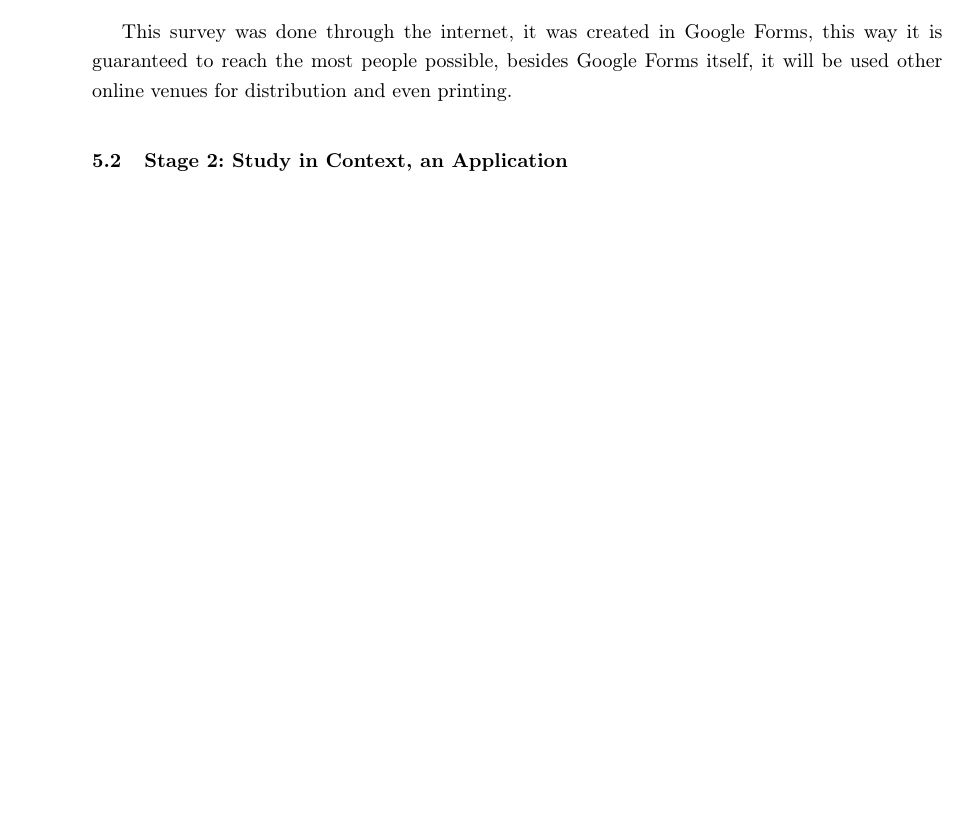
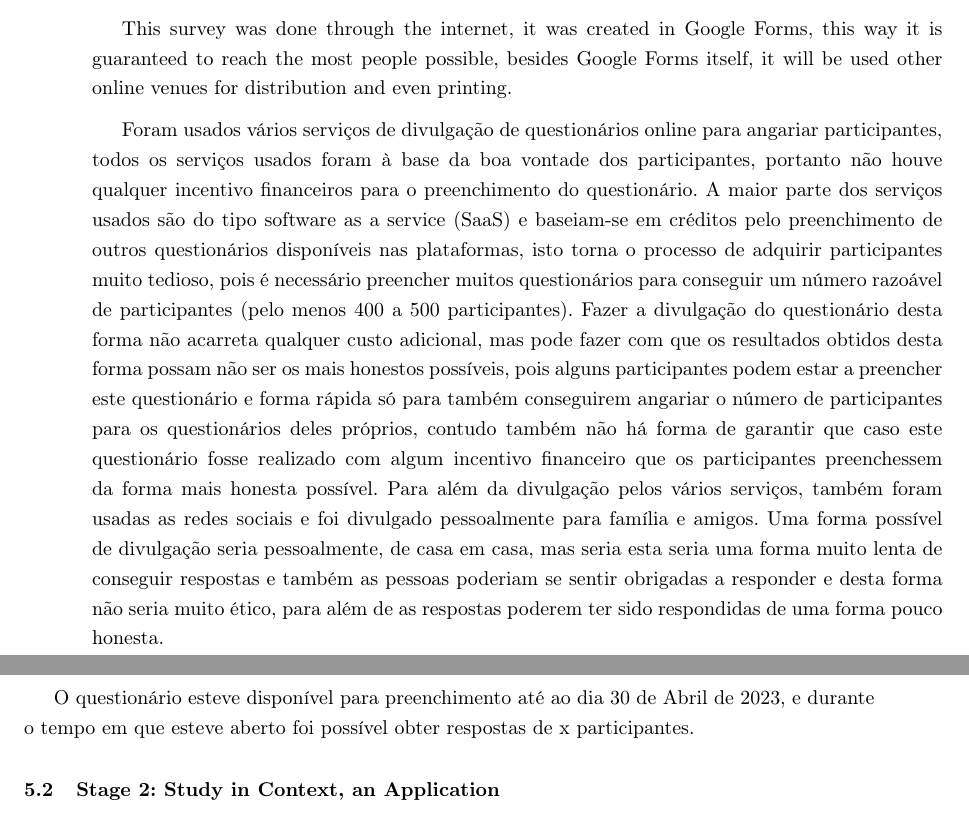
Before and after one commit to nelson-vieira/masters-thesis, a LaTeX thesis (masters-thesis/thesis/thesis.tex, which reads masters-thesis/thesis/chapters/5_chapter.tex): part of page 21 of 31 before the commit and two parts of pages 21 and 22 of 31 after it, the two joined at a grey line, cut so that both start at the same text, the shorter picture padded with empty space. Compiled offline with pdfLaTeX.

Commit message:
Updated thesis in survey section on methodology
Signed-off-by: Nelson Vieira <nelson0.vieira@gmail.com>

```diff
--- a/masters-thesis/thesis/chapters/5_chapter.tex
+++ b/masters-thesis/thesis/chapters/5_chapter.tex
@@ -144,6 +144,34 @@ this way it is guaranteed to reach the most people possible, besides Google
 Forms itself, it will be used other online venues for distribution and even
 printing.
 
+Foram usados vários serviços de divulgação de questionários online
+para angariar participantes, todos os serviços usados foram à base
+da boa vontade dos participantes, portanto não houve qualquer incentivo
+financeiros para o preenchimento do questionário. A maior parte dos serviços
+usados são do tipo software as a service (SaaS) e baseiam-se em créditos
+pelo preenchimento de outros questionários disponíveis nas plataformas,
+isto torna o processo de adquirir participantes muito tedioso, pois
+é necessário preencher muitos questionários para conseguir um número
+razoável de participantes (pelo menos 400 a 500 participantes). Fazer a
+divulgação do questionário desta forma não acarreta qualquer custo adicional,
+mas pode fazer com que os resultados obtidos desta forma possam não
+ser os mais honestos possíveis, pois alguns participantes podem estar
+a preencher este questionário e forma rápida só para também conseguirem
+angariar o número de participantes para os questionários deles próprios,
+contudo também não há forma de garantir que caso este questionário fosse
+realizado com algum incentivo financeiro que os participantes preenchessem
+da forma mais honesta possível. Para além da divulgação pelos vários serviços,
+também foram usadas as redes sociais e foi divulgado pessoalmente para família e
+amigos. Uma forma possível de divulgação seria pessoalmente, de casa em casa, mas
+seria esta seria uma forma muito lenta de conseguir respostas e também as
+pessoas poderiam se sentir obrigadas a responder e desta forma não seria
+muito ético, para além de as respostas poderem ter sido respondidas de uma
+forma pouco honesta.
+
+O questionário esteve disponível para preenchimento até ao dia 30 de Abril de 2023,
+e durante o tempo em que esteve aberto foi possível obter respostas de x participantes.
+
+
 \subsection{Stage 2: Study in Context, an Application}
 
 This work proposes an application that gives users information about IoT
```
Also changed, not shown: masters-thesis/thesis/thesis.pdf.
